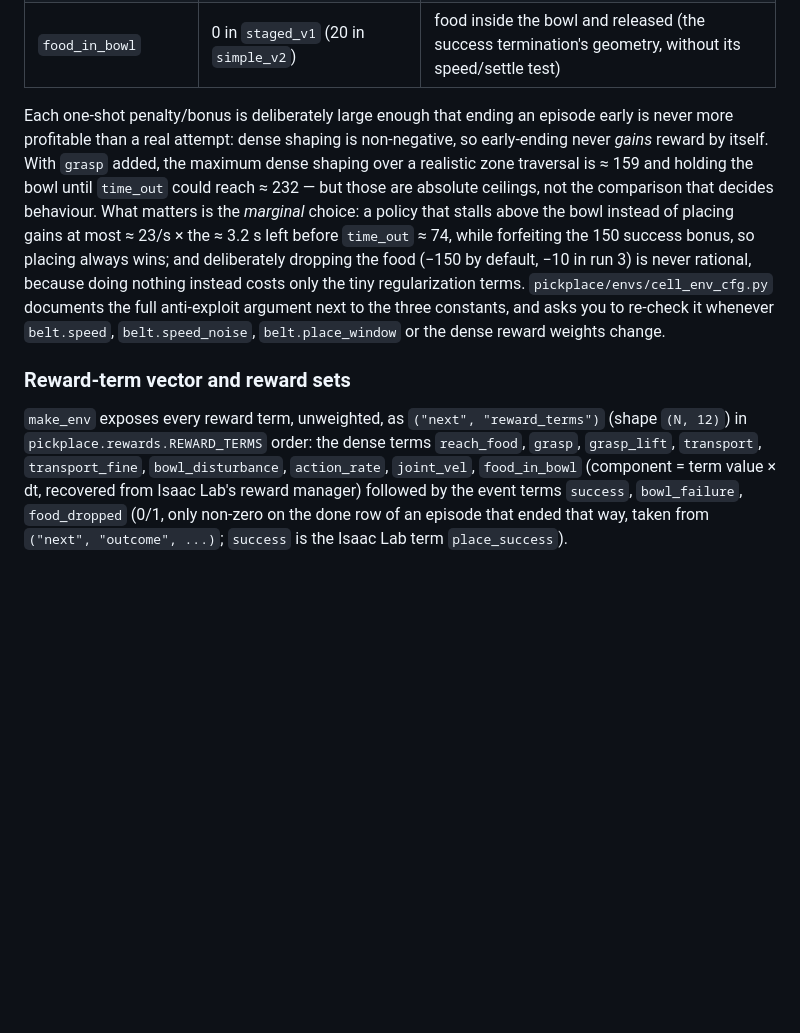
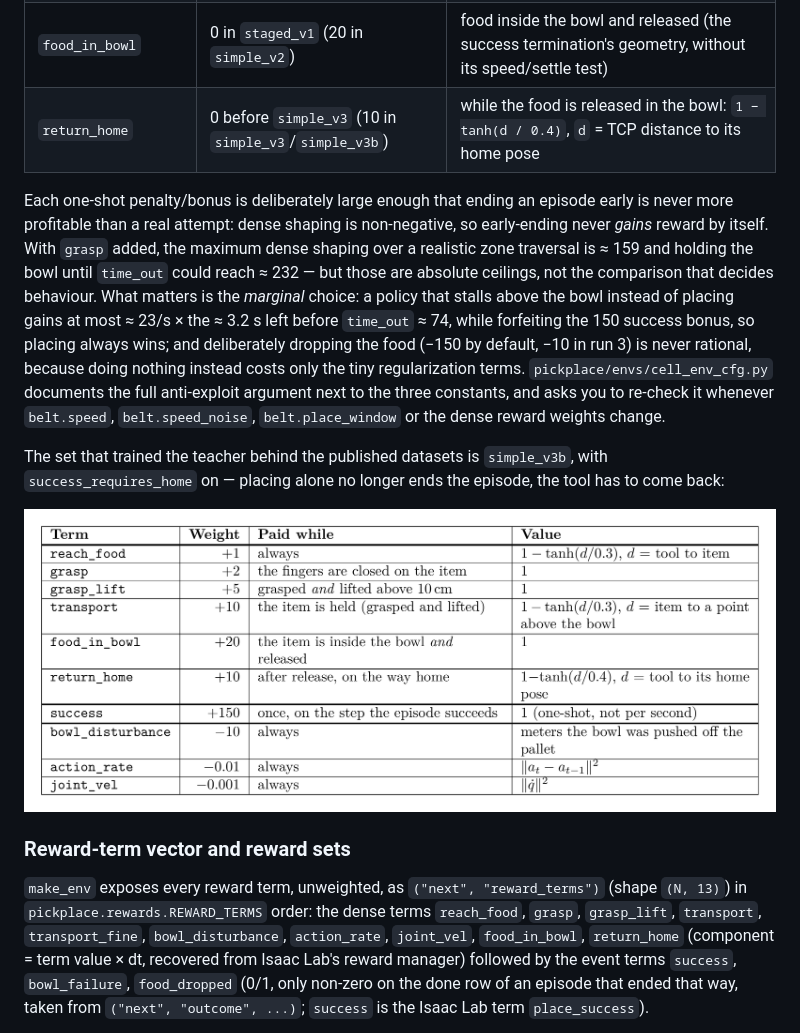
Before and after one commit to BY571/pickplace, a Markdown page: docs/environment.md, the part around the change. Drawn GitHub-style; pictures changed too: docs/media/reward_table.png (added); blank space fills up the shorter version.

```diff
--- a/docs/environment.md
+++ b/docs/environment.md
@@ -144,6 +144,7 @@ changes by exactly the configured bonus/penalty.
 | `bowl_disturbance` | −1 | distance the bowl was pushed from where the pallet carries it |
 | `action_rate`, `joint_vel` | −1e-4 | regularization |
 | `food_in_bowl` | 0 in `staged_v1` (20 in `simple_v2`) | food inside the bowl and released (the success termination's geometry, without its speed/settle test) |
+| `return_home` | 0 before `simple_v3` (10 in `simple_v3`/`simple_v3b`) | while the food is released in the bowl: `1 − tanh(d / 0.4)`, `d` = TCP distance to its home pose |
 
 Each one-shot penalty/bonus is deliberately large enough that ending an episode early is never more
 profitable than a real attempt: dense shaping is non-negative, so early-ending never *gains* reward by
@@ -156,11 +157,17 @@ nothing instead costs only the tiny regularization terms. `pickplace/envs/cell_e
 full anti-exploit argument next to the three constants, and asks you to re-check it whenever `belt.speed`,
 `belt.speed_noise`, `belt.place_window` or the dense reward weights change.
 
+The set that trained the teacher behind the published datasets is `simple_v3b`, with `success_requires_home`
+on — placing alone no longer ends the episode, the tool has to come back:
+
+![The simple_v3b reward set: ten active terms, their weights and when each one pays](media/reward_table.png)
+
 ### Reward-term vector and reward sets
 
-`make_env` exposes every reward term, unweighted, as `("next", "reward_terms")` (shape `(N, 12)`) in
+`make_env` exposes every reward term, unweighted, as `("next", "reward_terms")` (shape `(N, 13)`) in
 `pickplace.rewards.REWARD_TERMS` order: the dense terms `reach_food`, `grasp`, `grasp_lift`, `transport`,
-`transport_fine`, `bowl_disturbance`, `action_rate`, `joint_vel`, `food_in_bowl` (component = term value × dt, recovered from
+`transport_fine`, `bowl_disturbance`, `action_rate`, `joint_vel`, `food_in_bowl`, `return_home`
+(component = term value × dt, recovered from
 Isaac Lab's reward manager) followed by the event terms `success`, `bowl_failure`, `food_dropped` (0/1, only
 non-zero on the done row of an episode that ended that way, taken from `("next", "outcome", ...)`; `success`
 is the Isaac Lab term `place_success`).
```
Also changed, not shown: README.md (+10 -0 lines), 1 other file.
